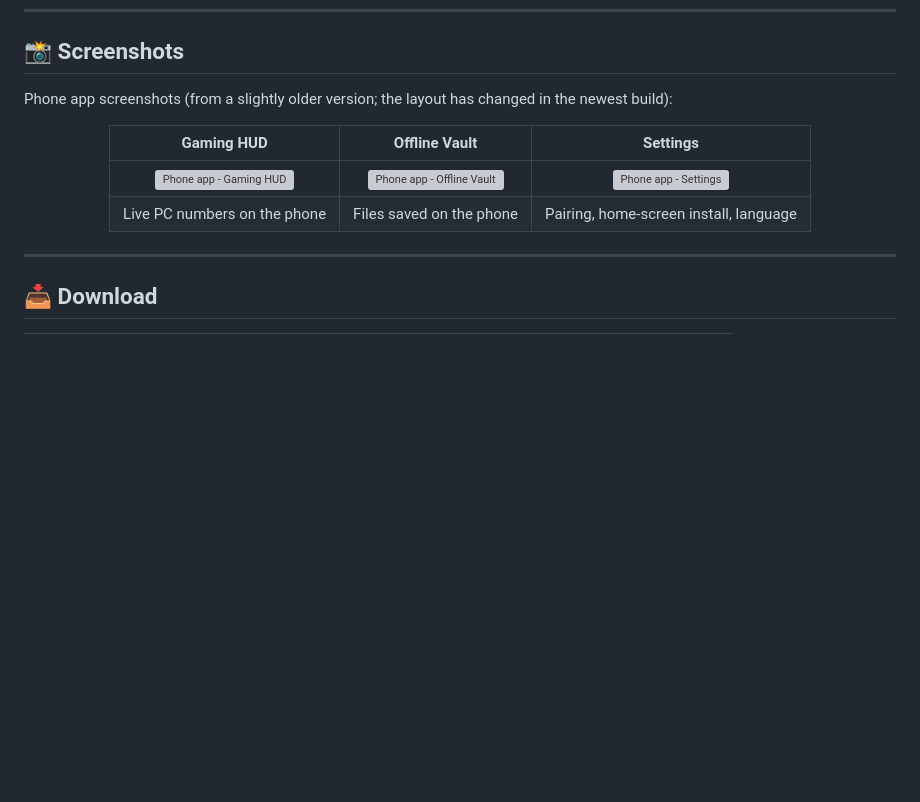
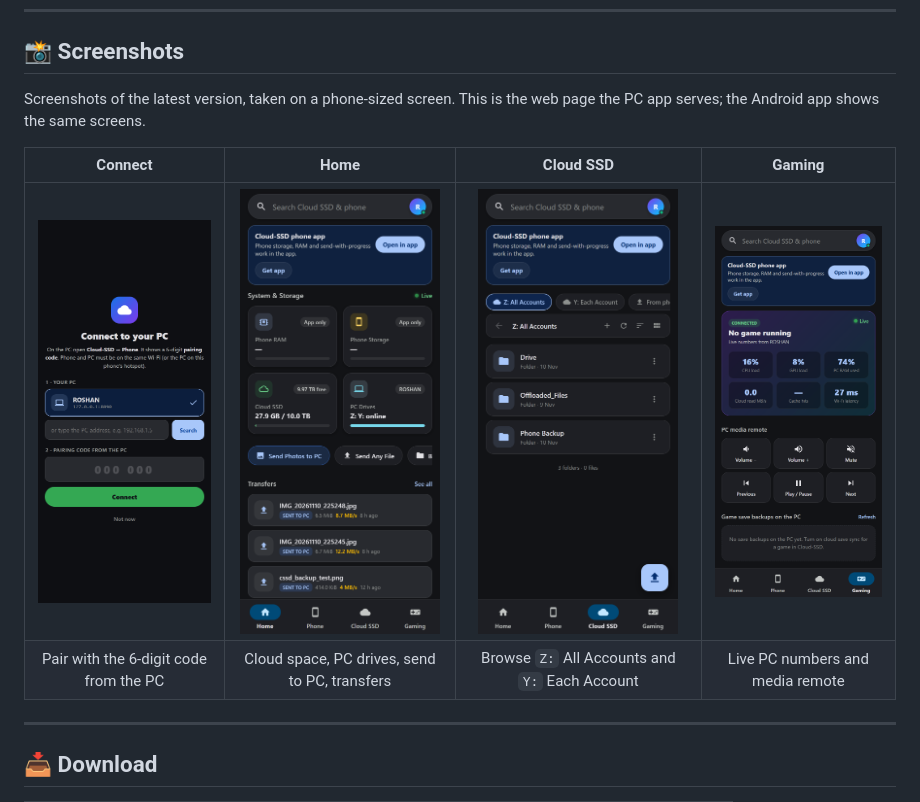
Before and after one commit to allproject121/Cloud-Drive, a Markdown page: README.md, the part around the change. Rendered like a GitHub page; pictures changed too: screenshots/phone-cloud-ssd.png (added), screenshots/phone-connect.png (added), screenshots/phone-gaming.png (added); blank space fills up the shorter version; grey boxes are pictures that could not be loaded.

Commit message:
README: show screenshots of the latest phone app
Replace the three older phone screenshots with four new ones taken
from the current build (Connect, Home, Cloud SSD, Gaming), stored in
screenshots/.

Co-Authored-By: Claude Opus 5.5 <noreply@anthropic.com>

```diff
--- a/README.md
+++ b/README.md
@@ -167,14 +167,14 @@ sequenceDiagram
 
 ## 📸 Screenshots
 
-Phone app screenshots (from a slightly older version; the layout has changed in the newest build):
+Screenshots of the latest version, taken on a phone-sized screen. This is the web page the PC app serves; the Android app shows the same screens.
 
 <div align="center">
 
-| Gaming HUD | Offline Vault | Settings |
-|:---:|:---:|:---:|
-| <img src="Cloud-SSD/Cloud-SSD-0.7.0-source/Cloud-SSD/cloudssd_gaming_screen.png" width="230" alt="Phone app - Gaming HUD" /> | <img src="Cloud-SSD/Cloud-SSD-0.7.0-source/Cloud-SSD/cloudssd_vault_screen.png" width="230" alt="Phone app - Offline Vault" /> | <img src="Cloud-SSD/Cloud-SSD-0.7.0-source/Cloud-SSD/cloudssd_settings_screen.png" width="230" alt="Phone app - Settings" /> |
-| Live PC numbers on the phone | Files saved on the phone | Pairing, home-screen install, language |
+| Connect | Home | Cloud SSD | Gaming |
+|:---:|:---:|:---:|:---:|
+| <img src="screenshots/phone-connect.png" width="200" alt="Connect to your PC with a 6-digit code" /> | <img src="screenshots/phone-home.png" width="200" alt="Home: storage, PC drives, send to PC, transfers" /> | <img src="screenshots/phone-cloud-ssd.png" width="200" alt="Cloud SSD: browse the All Accounts and Each Account drives" /> | <img src="screenshots/phone-gaming.png" width="200" alt="Gaming: live PC numbers and media remote" /> |
+| Pair with the 6-digit code from the PC | Cloud space, PC drives, send to PC, transfers | Browse `Z:` All Accounts and `Y:` Each Account | Live PC numbers and media remote |
 
 </div>
 
```
